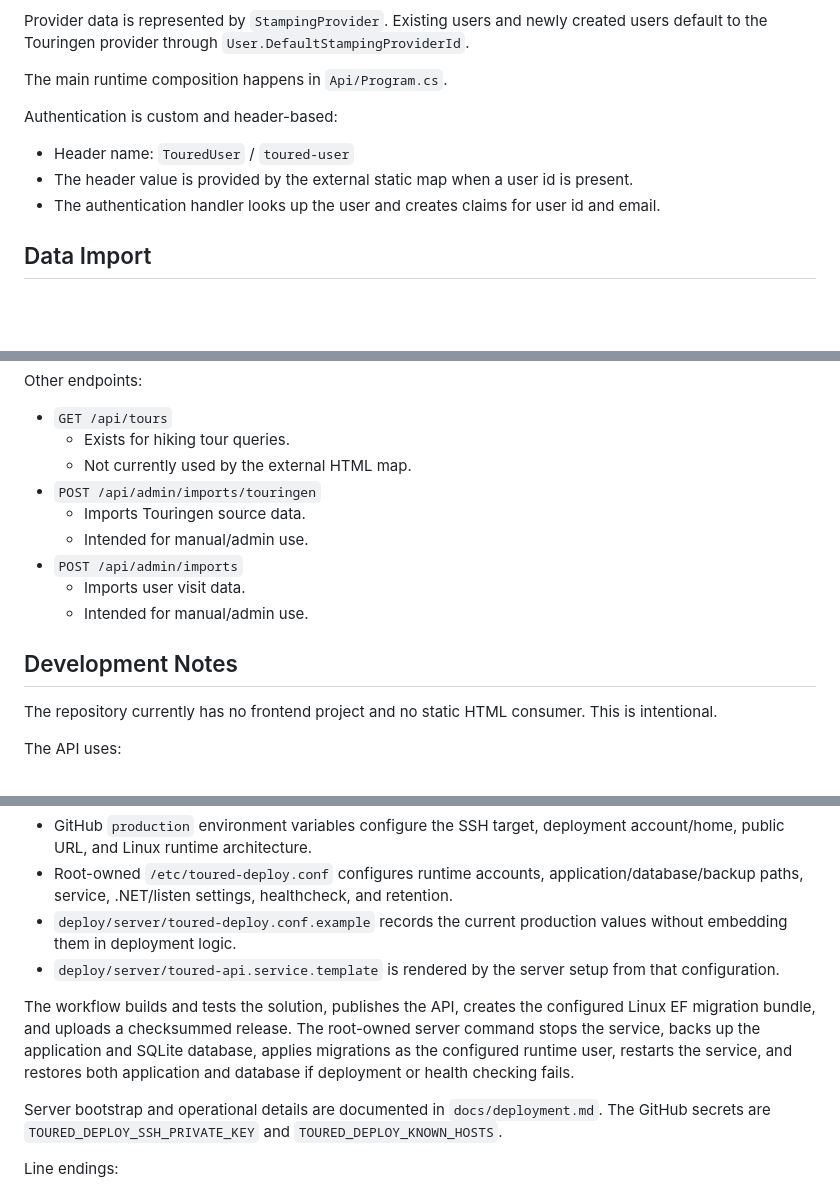
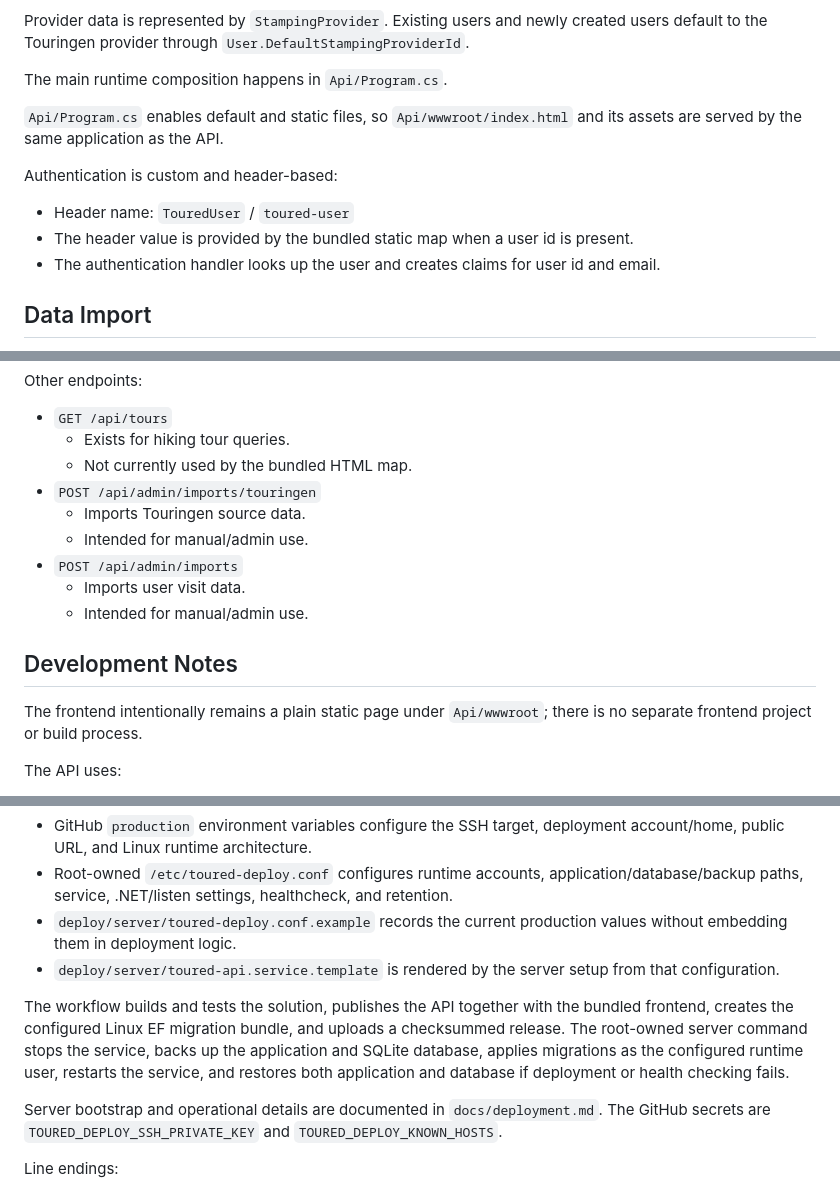
Before and after one commit to ElPlatero/TourEd, a Markdown page: AGENTS.md, 3 parts joined by grey strips. Rendered like a GitHub page; blank space fills up the shorter version.

```diff
--- a/AGENTS.md
+++ b/AGENTS.md
@@ -95,10 +96,12 @@ Provider data is represented by `StampingProvider`. Existing users and newly cre
 
 The main runtime composition happens in `Api/Program.cs`.
 
+`Api/Program.cs` enables default and static files, so `Api/wwwroot/index.html` and its assets are served by the same application as the API.
+
 Authentication is custom and header-based:
 
 - Header name: `TouredUser` / `toured-user`
-- The header value is provided by the external static map when a user id is present.
+- The header value is provided by the bundled static map when a user id is present.
 - The authentication handler looks up the user and creates claims for user id and email.
 
 ## Data Import
@@ -140,7 +143,7 @@ Other endpoints:
 
 - `GET /api/tours`
   - Exists for hiking tour queries.
-  - Not currently used by the external HTML map.
+  - Not currently used by the bundled HTML map.
 - `POST /api/admin/imports/touringen`
   - Imports Touringen source data.
   - Intended for manual/admin use.
@@ -150,7 +153,7 @@ Other endpoints:
 
 ## Development Notes
 
-The repository currently has no frontend project and no static HTML consumer. This is intentional.
+The frontend intentionally remains a plain static page under `Api/wwwroot`; there is no separate frontend project or build process.
 
 The API uses:
 
@@ -180,7 +183,7 @@ Production deployment is manual through `.github/workflows/deploy.yml` and only
 - `deploy/server/toured-deploy.conf.example` records the current production values without embedding them in deployment logic.
 - `deploy/server/toured-api.service.template` is rendered by the server setup from that configuration.
 
-The workflow builds and tests the solution, publishes the API, creates the configured Linux EF migration bundle, and uploads a checksummed release. The root-owned server command stops the service, backs up the application and SQLite database, applies migrations as the configured runtime user, restarts the service, and restores both application and database if deployment or health checking fails.
+The workflow builds and tests the solution, publishes the API together with the bundled frontend, creates the configured Linux EF migration bundle, and uploads a checksummed release. The root-owned server command stops the service, backs up the application and SQLite database, applies migrations as the configured runtime user, restarts the service, and restores both application and database if deployment or health checking fails.
 
 Server bootstrap and operational details are documented in `docs/deployment.md`. The GitHub secrets are `TOURED_DEPLOY_SSH_PRIVATE_KEY` and `TOURED_DEPLOY_KNOWN_HOSTS`.
 
```
Also changed, not shown: other parts of AGENTS.md (+12 -11 lines).
